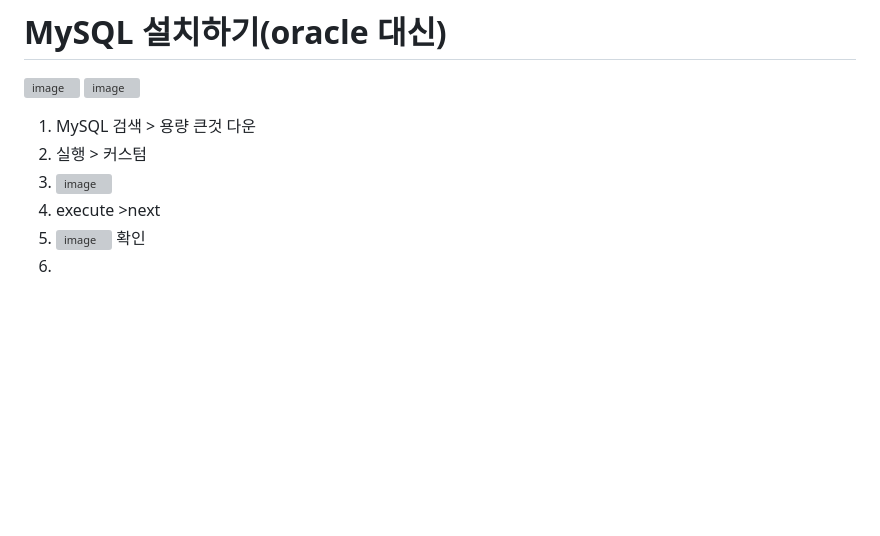
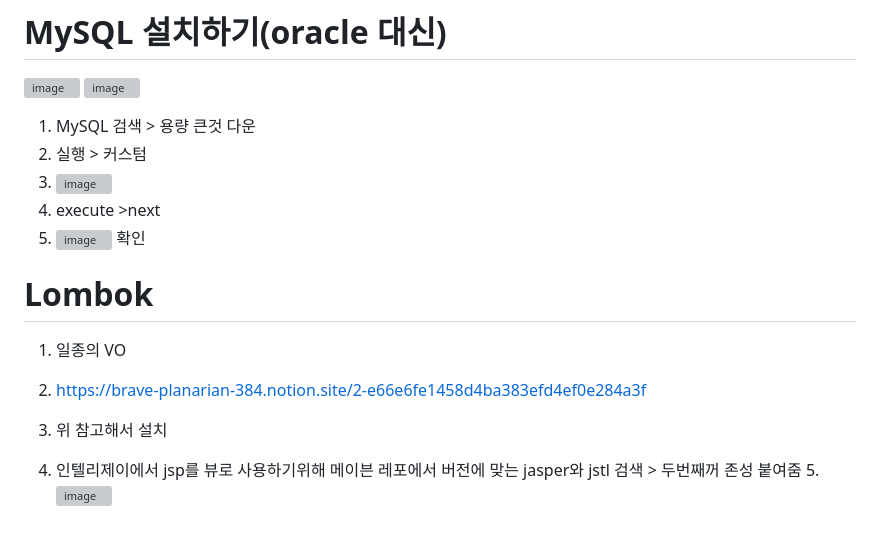
Before and after one commit to ddd654/Spring, a Markdown page: README.md, the part around the change. GitHub-like rendering; blank space fills up the shorter version; grey boxes are pictures that could not be loaded.

```diff
--- a/README.md
+++ b/README.md
@@ -140,4 +140,11 @@ https://brave-planarian-384.notion.site/6c60785d267a439fb34ccb5953b08424?v=c6de2
 3. ![image](https://github.com/user-attachments/assets/925a61b1-c6fa-49bf-8924-ca7b6fd5bb74)
 4. execute >next
 5. ![image](https://github.com/user-attachments/assets/f48ac897-ce03-4799-b5d8-852c33831c67) 확인
-6.
+
+# Lombok
+1. 일종의 VO
+2. https://brave-planarian-384.notion.site/2-e66e6fe1458d4ba383efd4ef0e284a3f
+3. 위 참고해서 설치
+
+4. 인텔리제이에서 jsp를 뷰로 사용하기위해 메이븐 레포에서 버전에 맞는 jasper와 jstl 검색 > 두번째꺼 존성 붙여줌
+5.![image](https://github.com/user-attachments/assets/98e3341f-e5a6-4057-b00b-cc212d396405)
```
